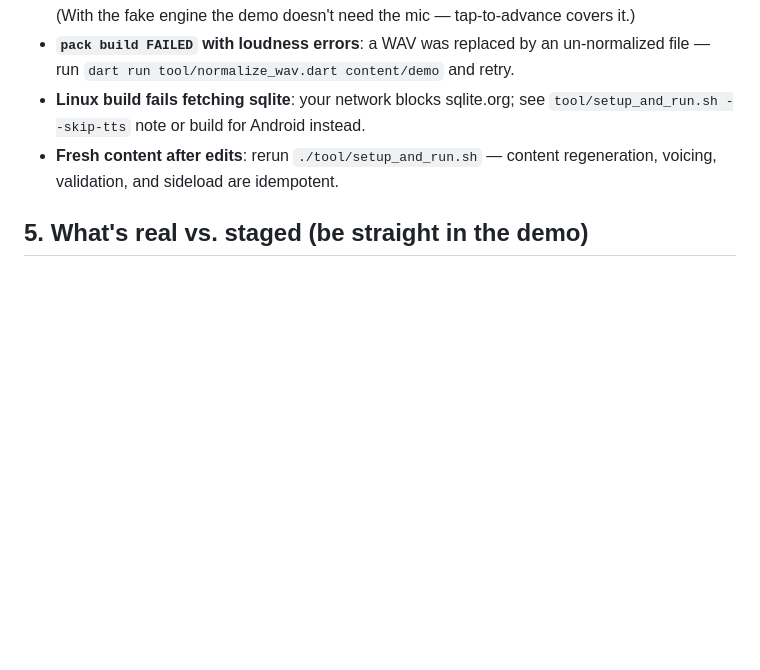
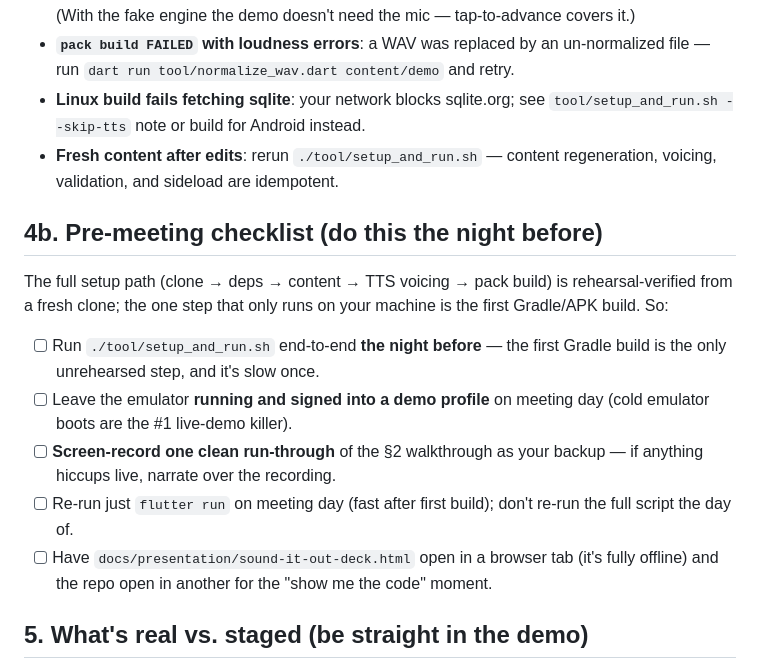
Before and after one commit to GiantBeaver9/LearnToRead, a Markdown page: docs/DEMO.md, the part around the change. Rendered like a GitHub page; blank space fills up the shorter version.

Commit message:
docs: pre-meeting checklist (fresh-clone rehearsal verified; Gradle first-build is the one unrehearsed step)
Co-Authored-By: Claude Fable 5 <noreply@anthropic.com>
Claude-Session: https://claude.ai/code/session_01VMXipcEw3YwyrVGZxivd5V

```diff
--- a/docs/DEMO.md
+++ b/docs/DEMO.md
@@ -101,6 +101,24 @@ emulator is for demoing.
 - **Fresh content after edits**: rerun `./tool/setup_and_run.sh` — content
   regeneration, voicing, validation, and sideload are idempotent.
 
+## 4b. Pre-meeting checklist (do this the night before)
+
+The full setup path (clone → deps → content → TTS voicing → pack build)
+is rehearsal-verified from a fresh clone; the one step that only runs on
+your machine is the first Gradle/APK build. So:
+
+- [ ] Run `./tool/setup_and_run.sh` end-to-end **the night before** — the
+      first Gradle build is the only unrehearsed step, and it's slow once.
+- [ ] Leave the emulator **running and signed into a demo profile** on
+      meeting day (cold emulator boots are the #1 live-demo killer).
+- [ ] **Screen-record one clean run-through** of the §2 walkthrough as
+      your backup — if anything hiccups live, narrate over the recording.
+- [ ] Re-run just `flutter run` on meeting day (fast after first build);
+      don't re-run the full script the day of.
+- [ ] Have `docs/presentation/sound-it-out-deck.html` open in a browser
+      tab (it's fully offline) and the repo open in another for the
+      "show me the code" moment.
+
 ## 5. What's real vs. staged (be straight in the demo)
 
 Real: the entire reading loop, phonics engine, help ladder, 20 decodable
```
